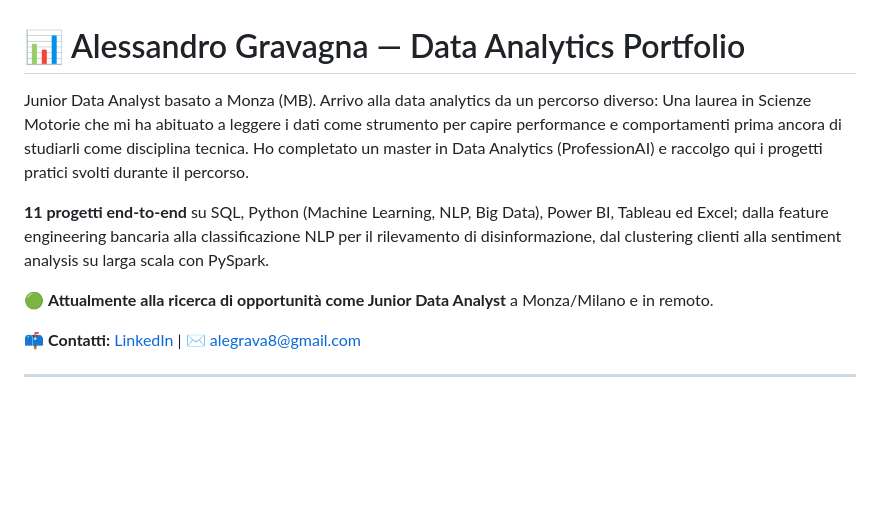
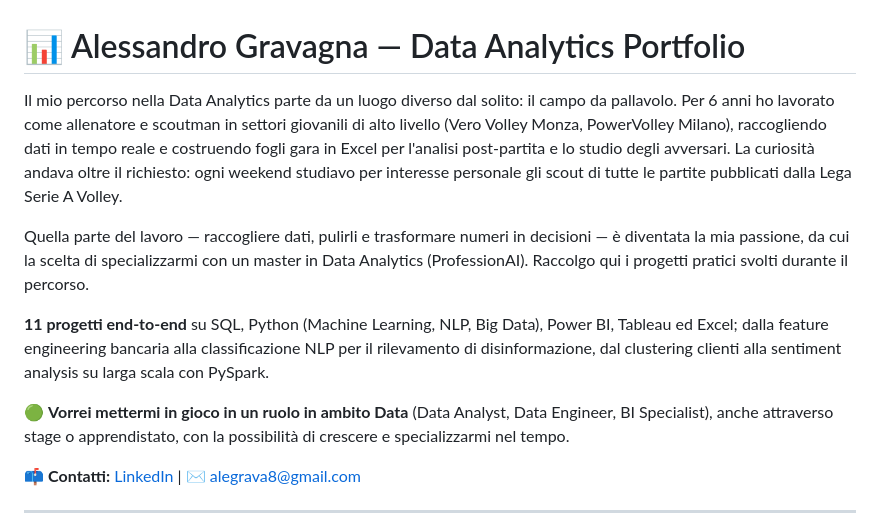
Before and after one commit to alessandrogravagna/Data-Analytics-Portfolio, a Markdown page: README.md, the part around the change. GitHub-like rendering; blank space fills up the shorter version.

Commit message:
Revise README to highlight data analytics journey
Updated the introduction to reflect a background in volleyball coaching and a passion for data analytics. Revised the job search statement to express interest in various data roles.

```diff
--- a/README.md
+++ b/README.md
@@ -1,10 +1,12 @@
 # 📊 Alessandro Gravagna — Data Analytics Portfolio
 
-Junior Data Analyst basato a Monza (MB). Arrivo alla data analytics da un percorso diverso: Una laurea in Scienze Motorie che mi ha abituato a leggere i dati come strumento per capire performance e comportamenti prima ancora di studiarli come disciplina tecnica. Ho completato un master in Data Analytics (ProfessionAI) e raccolgo qui i progetti pratici svolti durante il percorso.
+Il mio percorso nella Data Analytics parte da un luogo diverso dal solito: il campo da pallavolo. Per 6 anni ho lavorato come allenatore e scoutman in settori giovanili di alto livello (Vero Volley Monza, PowerVolley Milano), raccogliendo dati in tempo reale e costruendo fogli gara in Excel per l'analisi post-partita e lo studio degli avversari. La curiosità andava oltre il richiesto: ogni weekend studiavo per interesse personale gli scout di tutte le partite pubblicati dalla Lega Serie A Volley.
+
+Quella parte del lavoro — raccogliere dati, pulirli e trasformare numeri in decisioni — è diventata la mia passione, da cui la scelta di specializzarmi con un master in Data Analytics (ProfessionAI). Raccolgo qui i progetti pratici svolti durante il percorso.
 
 **11 progetti end-to-end** su SQL, Python (Machine Learning, NLP, Big Data), Power BI, Tableau ed Excel; dalla feature engineering bancaria alla classificazione NLP per il rilevamento di disinformazione, dal clustering clienti alla sentiment analysis su larga scala con PySpark.
 
-🟢 **Attualmente alla ricerca di opportunità come Junior Data Analyst** a Monza/Milano e in remoto.
+🟢 **Vorrei mettermi in gioco in un ruolo in ambito Data** (Data Analyst, Data Engineer, BI Specialist), anche attraverso stage o apprendistato, con la possibilità di crescere e specializzarmi nel tempo.
 
 📫 **Contatti:** [LinkedIn](https://www.linkedin.com/in/alessandro-gravagna-3a3050201/) | ✉️ alegrava8@gmail.com
 
```
